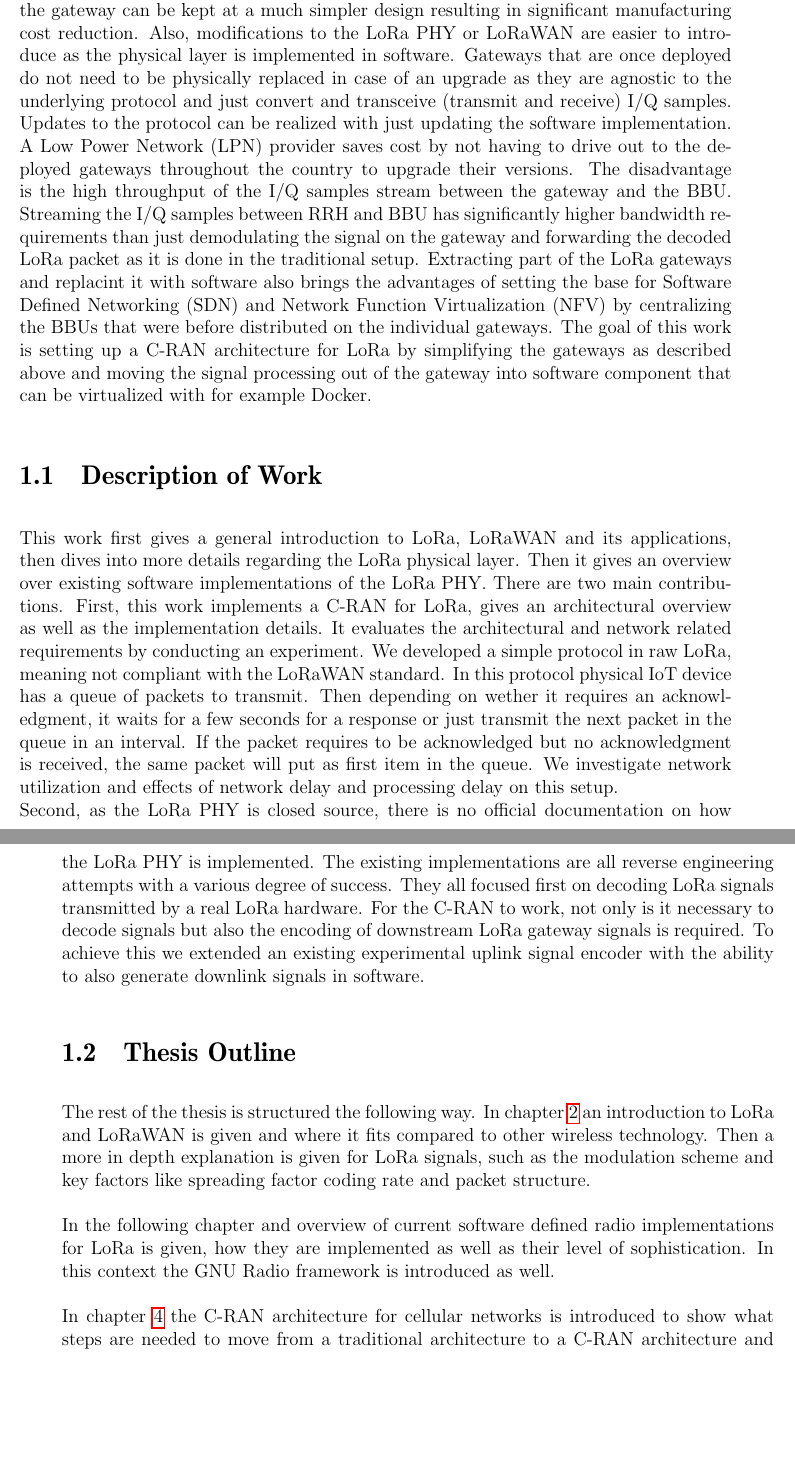
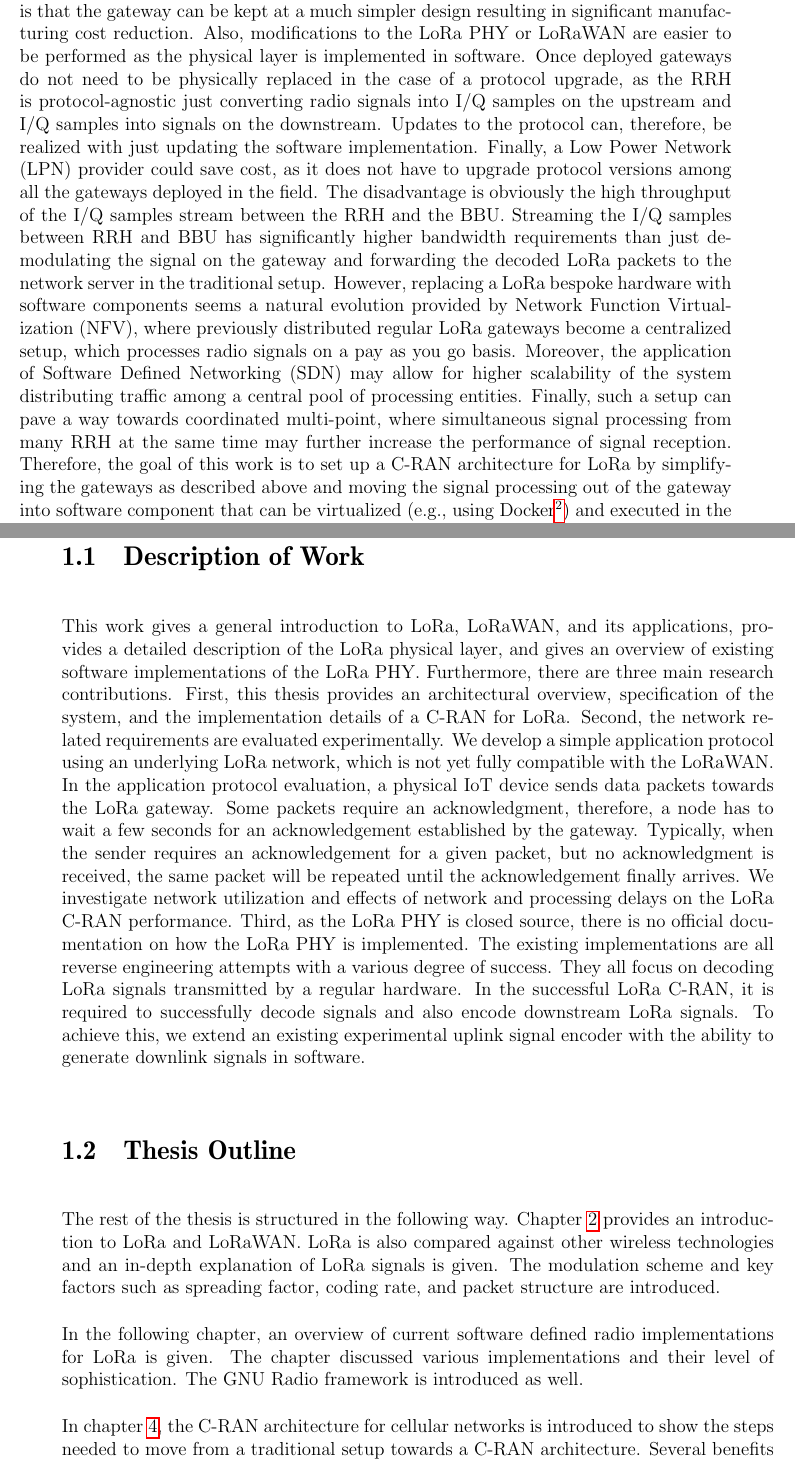
Before and after one commit to mustard123/master-thesis, a LaTeX thesis (thesis/latex_source/thesis.tex, which reads thesis/latex_source/introduction/introduction.tex): two parts of pages 12 and 13 of 88, joined at a grey line, cut so that both start at the same text, the shorter picture padded with empty space. Compiled offline with pdfLaTeX.

Commit message:
Modifications to the introduction

```diff
--- a/thesis/latex_source/introduction/introduction.tex
+++ b/thesis/latex_source/introduction/introduction.tex
@@ -41,11 +2,0 @@ propagates it out over the air. Signals are encoded and decoded on the BBU. Ther
-a setup, but they come at a cost. The first advantage is that the gateway can be kept at a much simpler design resulting in significant manufacturing
-cost reduction. Also, modifications to the LoRa PHY or LoRaWAN are easier to introduce as the physical layer is implemented in software.
-Gateways that are once deployed do not need to be physically replaced in case of an upgrade as they are agnostic to the underlying protocol and
-just convert and transceive (transmit and receive) I/Q samples. Updates to the protocol can be realized with just updating the software implementation.
-A Low Power Network (LPN) provider saves cost by not having to drive out to the deployed gateways throughout the country to upgrade their versions.
-The disadvantage is the high throughput of the I/Q samples stream between the gateway and the BBU. Streaming the I/Q samples between RRH and BBU
-has significantly higher bandwidth requirements than just demodulating the signal on the gateway and forwarding the decoded LoRa packet as it is done
-in the traditional setup. Extracting part of the LoRa gateways and replacint it with software also brings the advantages of setting the base for Software Defined Networking (SDN) and
-Network Function Virtualization (NFV) by centralizing the BBUs that were before distributed on the individual gateways.
-The goal of this work is setting up a C-RAN architecture for LoRa by simplifying the gateways as described above and moving the signal processing out of the
-gateway into software component that can be virtualized with for example Docker.
@@ -53 +33,11 @@ gateway into software component that can be virtualized with for example Docker.
 
+There are many advantages in such a setup, but they come at a cost.
+The first advantage is that the gateway can be kept at a much simpler design resulting in significant manufacturing cost reduction.
+Also, modifications to the LoRa PHY or LoRaWAN are easier to be performed as the physical layer is implemented in software.
+Once deployed gateways do not need to be physically replaced in the case of a protocol upgrade, as the RRH is protocol-agnostic just converting radio signals into I/Q samples on the upstream and I/Q samples into signals on the downstream.
+Updates to the protocol can, therefore, be realized with just updating the software implementation.
+Finally, a Low Power Network (LPN) provider could save cost, as it does not have to upgrade protocol versions among all the gateways deployed in the field.
+The disadvantage is obviously the high throughput of the I/Q samples stream between the RRH and the BBU.
+Streaming the I/Q samples between RRH and BBU has significantly higher bandwidth requirements than just demodulating the signal on the gateway and forwarding the decoded LoRa packets to the network server in the traditional setup.
+However, replacing a LoRa bespoke hardware with software components seems a natural evolution provided by Network Function Virtualization (NFV), where previously distributed regular LoRa gateways become a centralized setup, which processes radio signals on a pay as you go basis. Moreover, the application of Software Defined Networking (SDN) may allow for higher scalability of the system distributing traffic among a central pool of processing entities. Finally, such a setup can pave a way towards coordinated multi-point, where simultaneous signal processing from many RRH at the same time may further increase the performance of signal reception.
+Therefore, the goal of this work is to set up a C-RAN architecture for LoRa by simplifying the gateways as described above and moving the signal processing out of the gateway into software component that can be virtualized (e.g., using Docker\footnote{https://www.docker.com/}) and executed in the cloud environment.
@@ -56,34 +44,29 @@ gateway into software component that can be virtualized with for example Docker.
 
 \section{Description of Work}
-This work first gives a general introduction to LoRa, LoRaWAN and its applications, then dives
-into more details regarding the LoRa physical layer. Then it gives an overview over existing
-software implementations of the LoRa PHY. There are two main contributions. First, this work
-implements a C-RAN for LoRa, gives an architectural overview as well as the implementation details.
-It evaluates the architectural and network related requirements by conducting an experiment. We developed a simple protocol in raw LoRa,
-meaning not compliant with the LoRaWAN standard. In this protocol physical IoT device has a queue of packets to transmit. Then depending on
-wether it requires an acknowledgment, it waits for a few seconds for a response or just transmit the next packet in the queue in an interval.
-If the packet requires to be acknowledged but no acknowledgment is received, the same packet will put as first item in the queue.
-We investigate network utilization and effects of network delay and processing delay on this setup.
-\\
-Second, as the LoRa PHY is closed source, there is no official documentation on how the LoRa PHY is implemented.
+This work gives a general introduction to LoRa, LoRaWAN, and its applications, provides a detailed description of the LoRa physical layer, and gives an overview of existing software implementations of the LoRa PHY.
+Furthermore, there are three main research contributions.
+First, this thesis provides an architectural overview, specification of the system, and the implementation details of a C-RAN for LoRa.
+Second, the network related requirements are evaluated experimentally.
+We develop a simple application protocol using an underlying LoRa network, which is not yet fully compatible with the LoRaWAN.
+In the application protocol evaluation, a physical IoT device sends data packets towards the LoRa gateway.
+Some packets require an acknowledgment, therefore, a node has to wait a few seconds for an acknowledgement established by the gateway.
+Typically, when the sender requires an acknowledgement for a given packet, but no acknowledgment is received, the same packet will be repeated until the acknowledgement finally arrives.
+We investigate network utilization and effects of network and processing delays on the LoRa C-RAN performance.
+Third, as the LoRa PHY is closed source, there is no official documentation on how the LoRa PHY is implemented.
 The existing implementations are all reverse engineering attempts with a various degree of success.
-They all focused first on decoding LoRa signals transmitted by a real LoRa hardware. For the C-RAN to work, not only is it
-necessary to decode signals but also the encoding of downstream LoRa gateway signals is required. To achieve this we extended
-an existing experimental uplink signal encoder with the ability to also generate downlink signals in software.
+They all focus on decoding LoRa signals transmitted by a regular hardware.
+In the successful LoRa C-RAN, it is required to successfully decode signals and also encode downstream LoRa signals.
+To achieve this, we extend an existing experimental uplink signal encoder with the ability to generate downlink signals in software.
 
 \section{Thesis Outline}
-The rest of the thesis is structured the following way.
-In chapter~\ref{chap:lora_and_lorawan} an introduction to LoRa and
-LoRaWAN is given and where it fits compared to other wireless technology.
-Then a more in depth explanation is given for LoRa signals, such as the modulation scheme and key
-factors like spreading factor coding rate and packet structure.
-\\
-\\
-In the following chapter and overview of current software defined radio implementations for LoRa is given,
-how they are implemented as well as their level of sophistication. In this context the GNU Radio
-framework is introduced as well.
-\\
-\\
-In chapter~\ref{chap:cran_in_cellular} the C-RAN architecture for cellular networks
-is introduced to show what steps are needed to move from a traditional architecture to a C-RAN architecture
-and what benefits it can bring.
+The rest of the thesis is structured in the following way.
+Chapter~\ref{chap:lora_and_lorawan} provides an introduction to LoRa and LoRaWAN.
+LoRa is also compared against other wireless technologies and an in-depth explanation of LoRa signals is given.
+The modulation scheme and key factors such as spreading factor, coding rate, and packet structure are introduced.
+
+In the following chapter, an overview of current software defined radio implementations for LoRa is given.
+The chapter discussed various implementations and their level of sophistication.
+The GNU Radio framework is introduced as well.
+
+In chapter~\ref{chap:cran_in_cellular}, the C-RAN architecture for cellular networks is introduced to show the steps needed to move from a traditional setup towards a C-RAN architecture.
+Several benefits of C-RAN are discussed as well.
```
Also changed, not shown: thesis/latex_source/introduction/introduction.tex (100 more changed lines).
